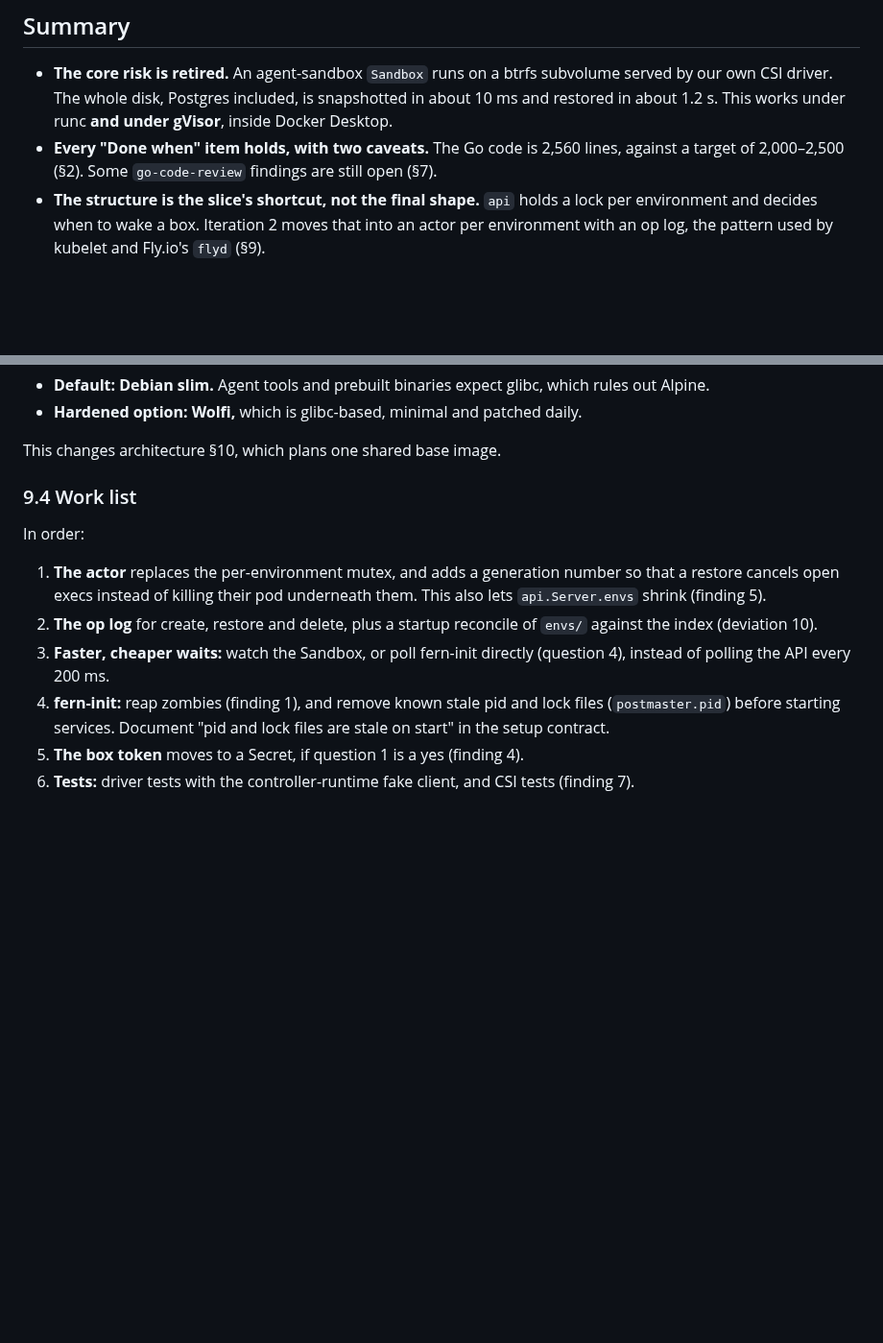
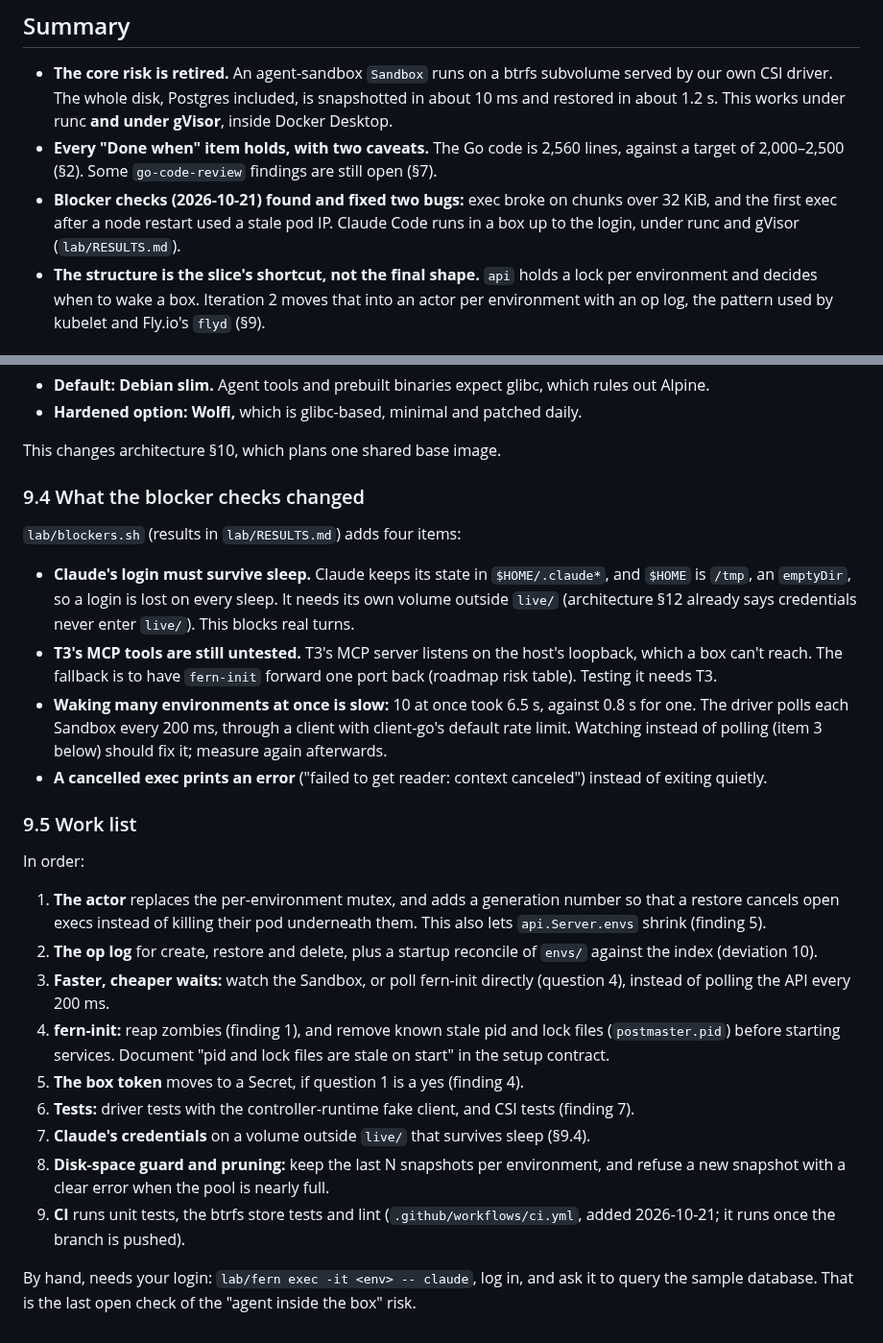
Before and after one commit to nebler/fern, a Markdown page: docs/briefs/iteration-1-report.md, 2 parts joined by grey strips. Shown at 96% size. Rendered like a GitHub page; blank space fills up the shorter version.

Commit message:
Report: what the blocker checks found, and the iteration-2 items they add
Co-Authored-By: Claude Opus 5.5 <noreply@anthropic.com>

```diff
--- a/docs/briefs/iteration-1-report.md
+++ b/docs/briefs/iteration-1-report.md
@@ -6,6 +6,7 @@
 
 - **The core risk is retired.** An agent-sandbox `Sandbox` runs on a btrfs subvolume served by our own CSI driver. The whole disk, Postgres included, is snapshotted in about 10 ms and restored in about 1.2 s. This works under runc **and under gVisor**, inside Docker Desktop.
 - **Every "Done when" item holds, with two caveats.** The Go code is 2,560 lines, against a target of 2,000–2,500 (§2). Some `go-code-review` findings are still open (§7).
+- **Blocker checks (2026-10-21) found and fixed two bugs:** exec broke on chunks over 32 KiB, and the first exec after a node restart used a stale pod IP. Claude Code runs in a box up to the login, under runc and gVisor (`lab/RESULTS.md`).
 - **The structure is the slice's shortcut, not the final shape.** `api` holds a lock per environment and decides when to wake a box. Iteration 2 moves that into an actor per environment with an op log, the pattern used by kubelet and Fly.io's `flyd` (§9).
 
 ## 1. How to run it
@@ -180,7 +181,16 @@ Make the base image the repo's choice (for example its devcontainer image), and
 
 This changes architecture §10, which plans one shared base image.
 
-### 9.4 Work list
+### 9.4 What the blocker checks changed
+
+`lab/blockers.sh` (results in `lab/RESULTS.md`) adds four items:
+
+- **Claude's login must survive sleep.** Claude keeps its state in `$HOME/.claude*`, and `$HOME` is `/tmp`, an `emptyDir`, so a login is lost on every sleep. It needs its own volume outside `live/` (architecture §12 already says credentials never enter `live/`). This blocks real turns.
+- **T3's MCP tools are still untested.** T3's MCP server listens on the host's loopback, which a box can't reach. The fallback is to have `fern-init` forward one port back (roadmap risk table). Testing it needs T3.
+- **Waking many environments at once is slow:** 10 at once took 6.5 s, against 0.8 s for one. The driver polls each Sandbox every 200 ms, through a client with client-go's default rate limit. Watching instead of polling (item 3 below) should fix it; measure again afterwards.
+- **A cancelled exec prints an error** ("failed to get reader: context canceled") instead of exiting quietly.
+
+### 9.5 Work list
 
 In order:
 
@@ -190,3 +200,8 @@ In order:
 4. **fern-init:** reap zombies (finding 1), and remove known stale pid and lock files (`postmaster.pid`) before starting services. Document "pid and lock files are stale on start" in the setup contract.
 5. **The box token** moves to a Secret, if question 1 is a yes (finding 4).
 6. **Tests:** driver tests with the controller-runtime fake client, and CSI tests (finding 7).
+7. **Claude's credentials** on a volume outside `live/` that survives sleep (§9.4).
+8. **Disk-space guard and pruning:** keep the last N snapshots per environment, and refuse a new snapshot with a clear error when the pool is nearly full.
+9. **CI** runs unit tests, the btrfs store tests and lint (`.github/workflows/ci.yml`, added 2026-10-21; it runs once the branch is pushed).
+
+By hand, needs your login: `lab/fern exec -it <env> -- claude`, log in, and ask it to query the sample database. That is the last open check of the "agent inside the box" risk.
```
